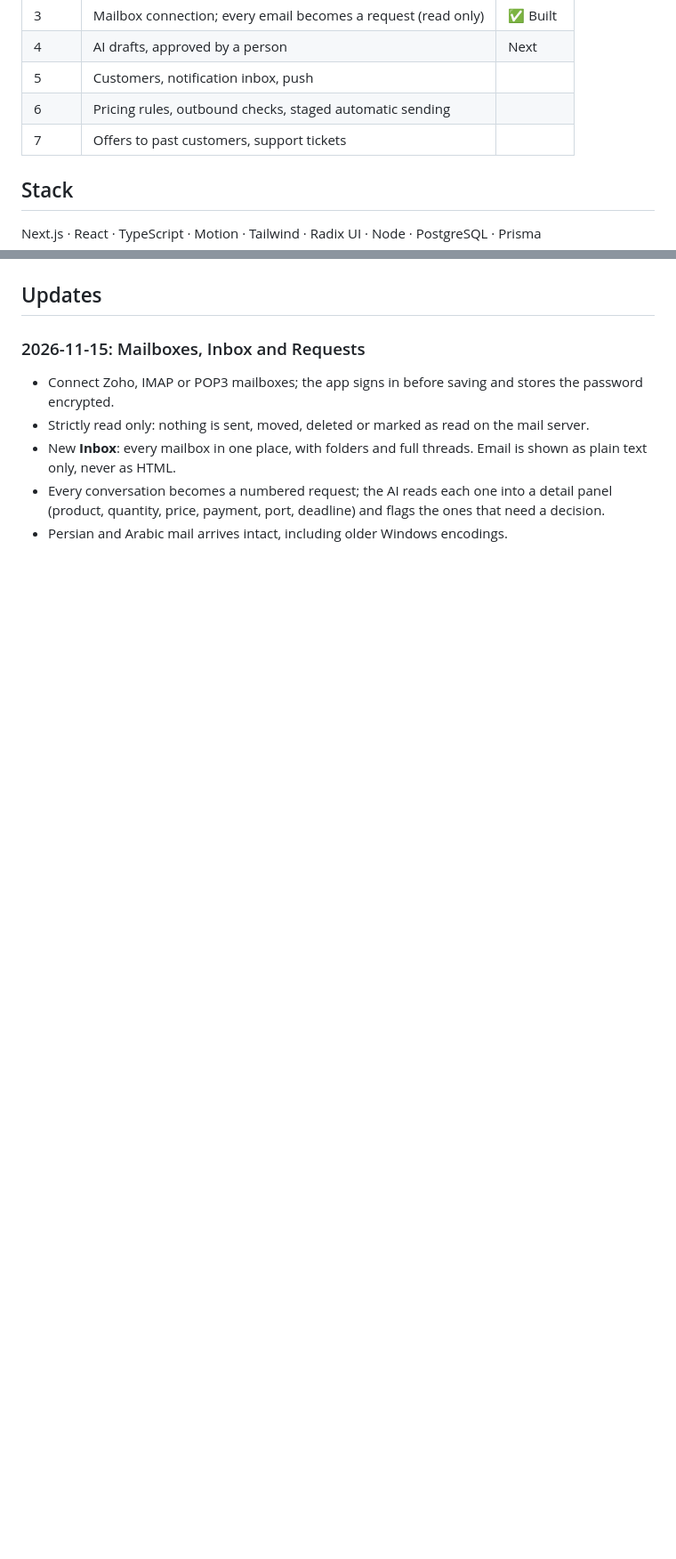
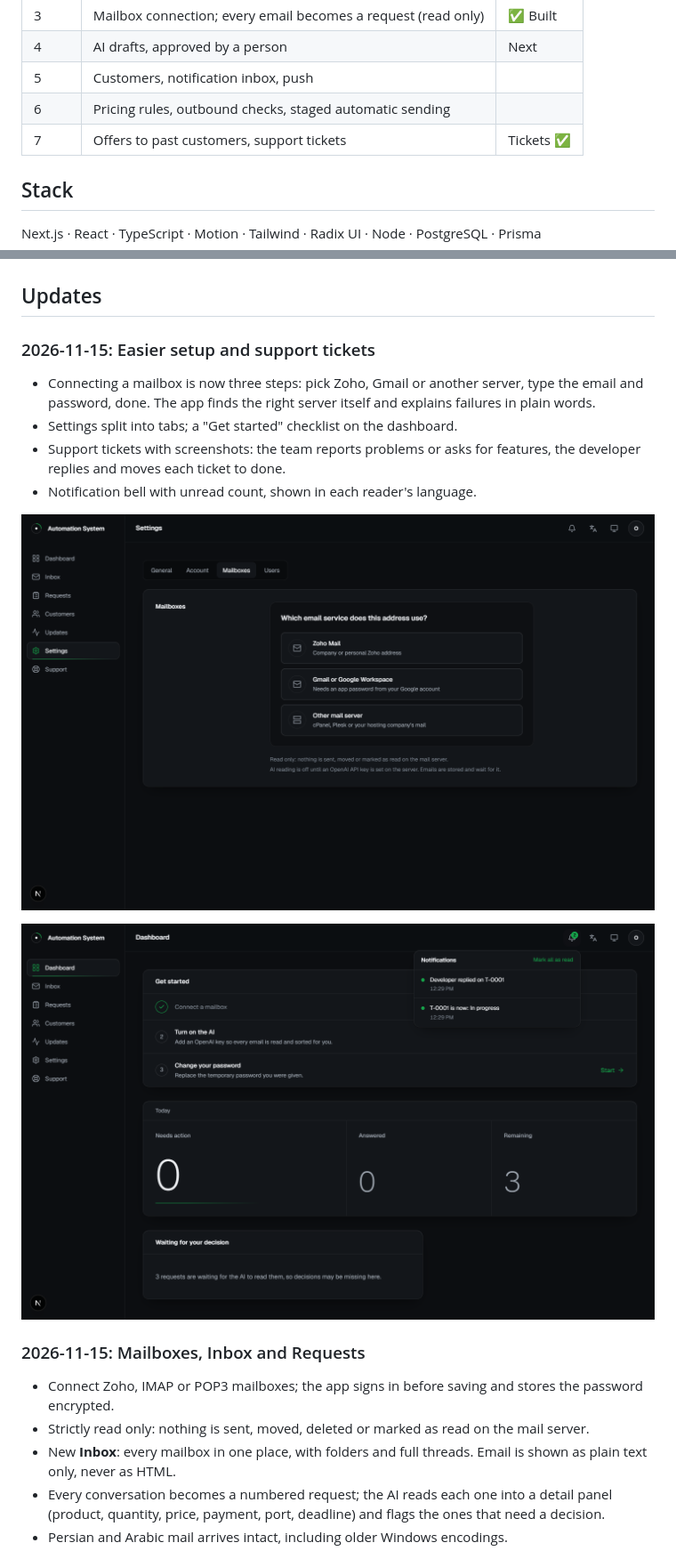
Before and after one commit to OnlyNERFLESS/automation-system-showcase, a Markdown page: README.md, 2 parts joined by grey strips. Shown at 89% size. Rendered like a GitHub page; pictures changed too: screens/dashboard-getting-started.png (added), screens/mailbox-setup.png (added); blank space fills up the shorter version.

Commit message:
Showcase: easier mailbox setup, support tickets, notifications

```diff
--- a/README.md
+++ b/README.md
@@ -46,7 +46,7 @@ Automatic sending is switched on one stage at a time.
 | 4 | AI drafts, approved by a person | Next |
 | 5 | Customers, notification inbox, push | |
 | 6 | Pricing rules, outbound checks, staged automatic sending | |
-| 7 | Offers to past customers, support tickets | |
+| 7 | Offers to past customers, support tickets | Tickets ✅ |
 
 ## Stack
 
@@ -68,6 +68,19 @@ the readouts show "no signal" rather than pretending to measure zero.
 <img src="screens/phone-arabic.png" alt="Arabic on a phone" width="300">
 
 ## Updates
+
+### 2026-11-15: Easier setup and support tickets
+- Connecting a mailbox is now three steps: pick Zoho, Gmail or another
+  server, type the email and password, done. The app finds the right server
+  itself and explains failures in plain words.
+- Settings split into tabs; a "Get started" checklist on the dashboard.
+- Support tickets with screenshots: the team reports problems or asks for
+  features, the developer replies and moves each ticket to done.
+- Notification bell with unread count, shown in each reader's language.
+
+![Mailbox setup](screens/mailbox-setup.png)
+
+![Get started and notifications](screens/dashboard-getting-started.png)
 
 ### 2026-11-15: Mailboxes, Inbox and Requests
 - Connect Zoho, IMAP or POP3 mailboxes; the app signs in before saving and
```
